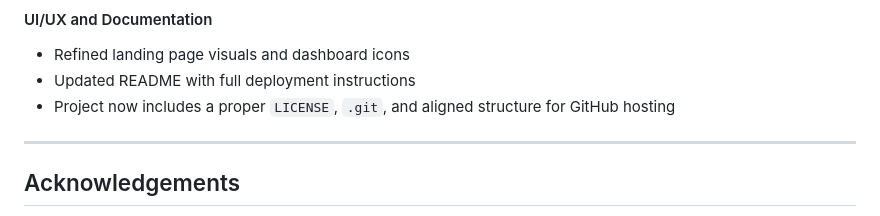
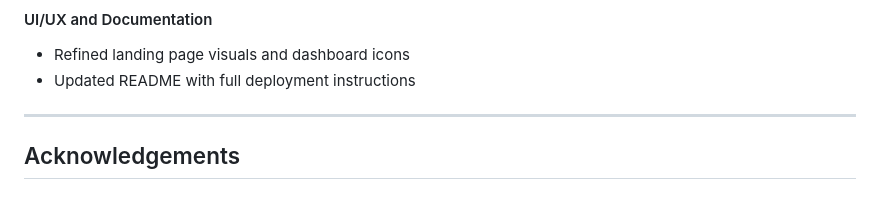
Before and after one commit to wnzid/PowerBI-Dashboard, a Markdown page: README.md, the part around the change. Rendered like a GitHub page.

```diff
--- a/README.md
+++ b/README.md
@@ -93,8 +93,6 @@ Backend/              # Flask application
 #### UI/UX and Documentation
 - Refined landing page visuals and dashboard icons
 - Updated README with full deployment instructions
-- Project now includes a proper `LICENSE`, `.git`, and aligned structure for GitHub hosting
-
 
 ---
 
```
